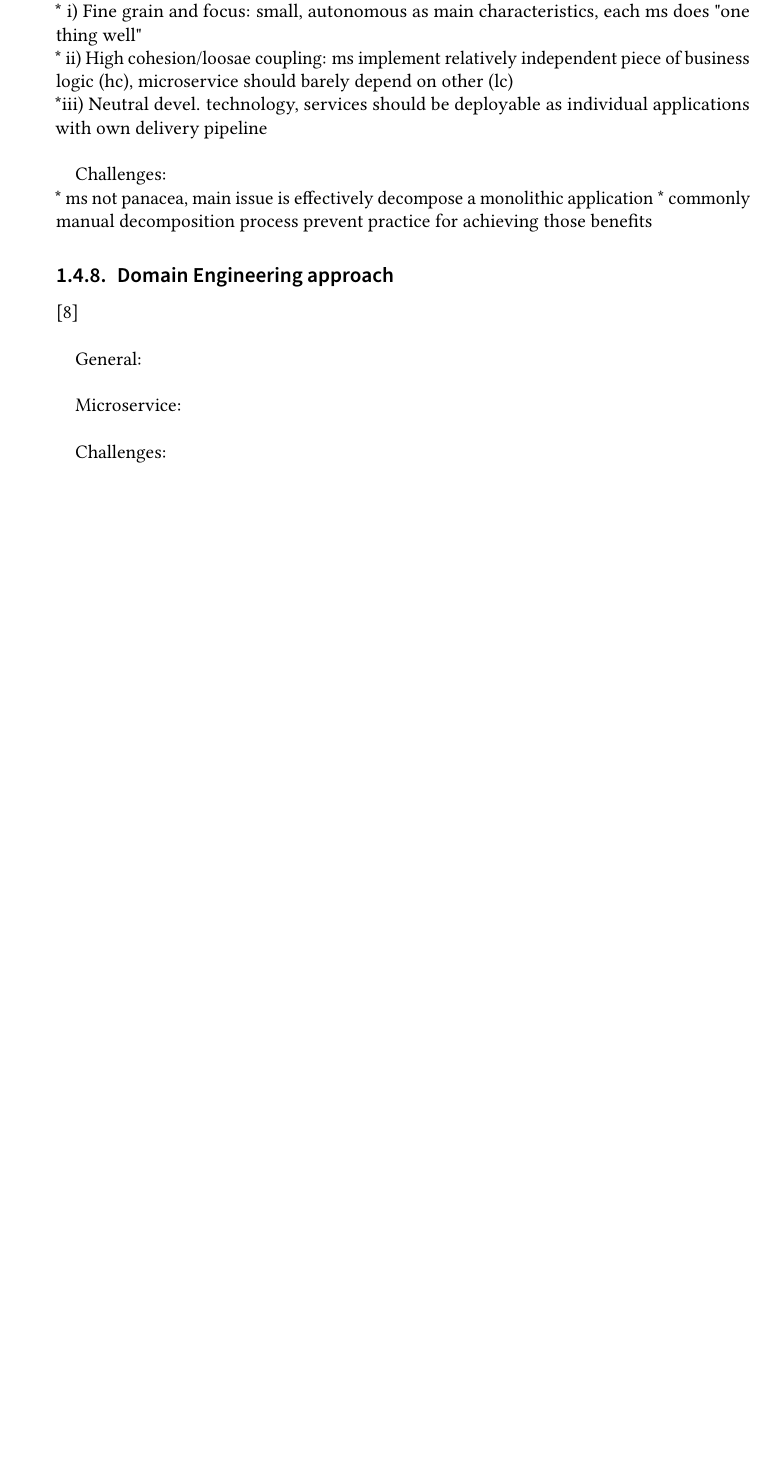
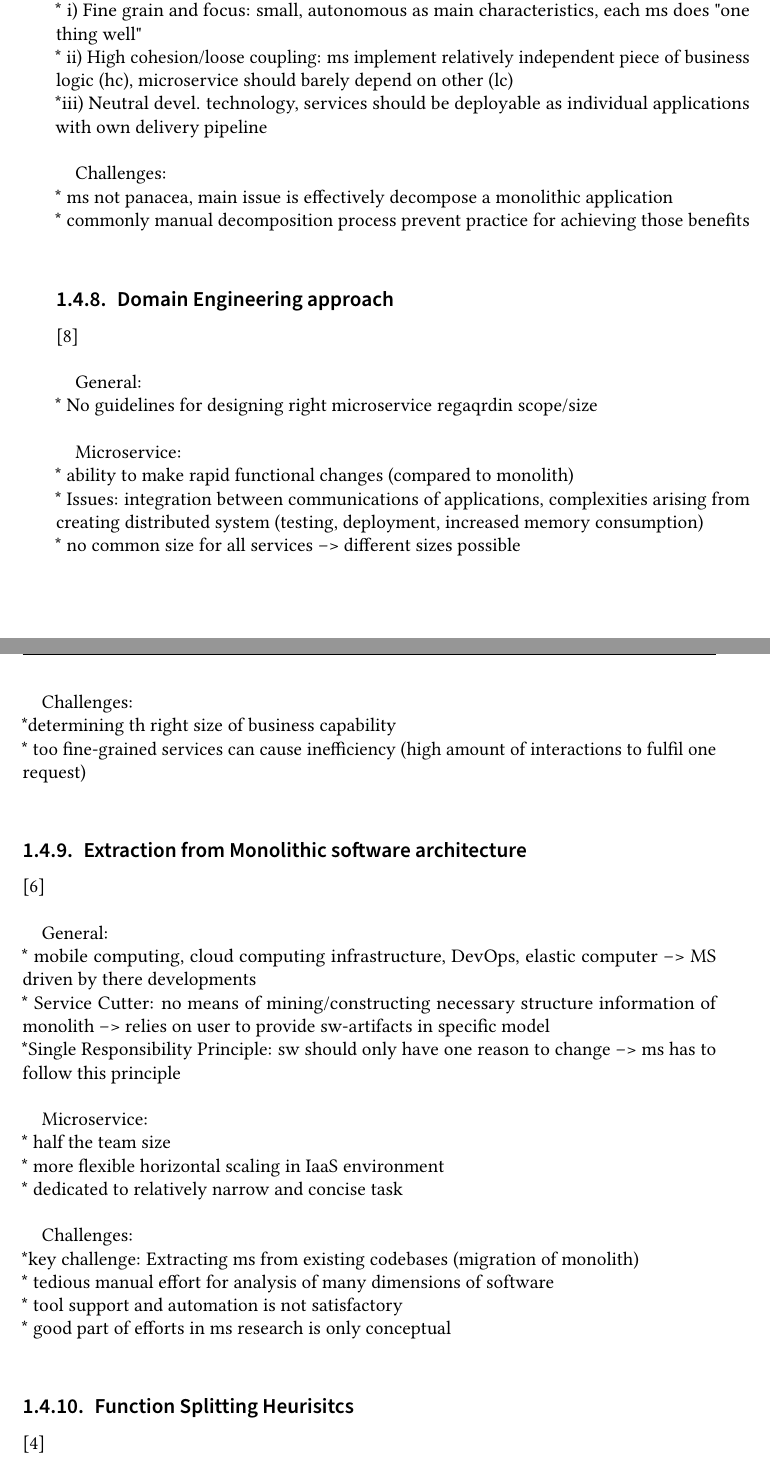
Before and after one commit to Benkler/BA, a LaTeX thesis (Proposal/thesis.tex, which reads Proposal/sections/introduction.tex): part of page 21 of 45 before the commit and two parts of pages 21 and 22 of 45 after it, the two joined at a grey line, cut so that both start at the same text, the shorter picture padded with empty space. Compiled offline with pdfLaTeX.

Commit message:
Some more headword concering microservices added

```diff
--- a/Proposal/sections/introduction.tex
+++ b/Proposal/sections/introduction.tex
@@ -156,13 +159,13 @@ Microservices: \\
 *runtime feature: scalability against changing workload\\
 * three design time principles:\\
 * i) Fine grain and focus: small, autonomous as main characteristics, each ms does "one thing well"\\
-* ii) High cohesion/loosae coupling: ms implement relatively independent piece of business logic (hc), microservice should barely depend on other (lc) \\
+* ii) High cohesion/loose coupling: ms implement relatively independent piece of business logic (hc), microservice should barely depend on other (lc) \\
 *iii) Neutral devel. technology, services should be deployable as individual applications with own delivery pipeline \\
 
 
 Challenges:\\
-* ms not panacea, main issue is effectively decompose a monolithic application
-* commonly manual decomposition process prevent practice for achieving those benefits
+* ms not panacea, main issue is effectively decompose a monolithic application \\
+* commonly manual decomposition process prevent practice for achieving those benefits \\
 
 
 
@@ -170,11 +173,38 @@ Challenges:\\
 \cite{DomainEngineeringMunezero} \\
 
 General:\\
-
+* No guidelines for designing right microservice regaqrdin scope/size \\
 
 Microservice:\\
-
-
+* ability to make rapid functional changes (compared to monolith)\\
+* Issues: integration between communications of applications, complexities arising from creating distributed system (testing, deployment, increased memory consumption)\\
+* no common size for all services --> different sizes possible\\
 
 
 Challenges: \\
+*determining th right size of business capability \\
+* too fine-grained services can cause inefficiency (high amount of interactions to fulfil one request)\\
+
+\subsection{Extraction from Monolithic software architecture}
+\cite{ExtractionMazlami} \\
+
+
+General:\\
+* mobile computing, cloud computing infrastructure, DevOps, elastic computer --> MS driven by there developments\\
+* Service Cutter: no means of mining/constructing necessary structure information of monolith --> relies on user to provide sw-artifacts in specific model\\
+*Single Responsibility Principle: sw should only have one reason to change --> ms has to follow this principle\\
+
+Microservice:\\
+* half the team size\\
+* more flexible horizontal scaling in IaaS environment\\
+* dedicated to relatively narrow and concise task\\
+
+
+Challenges:\\
+*key challenge: Extracting ms from existing codebases (migration of monolith)\\
+* tedious manual effort for analysis of many dimensions of software\\
+* tool support and automation is not satisfactory\\
+* good part of efforts in ms research is only conceptual \\
+
+\subsection{Function Splitting Heurisitcs}
+\cite{HeuristicsAlwis} \\
```
Also changed, not shown: Proposal/thesis.pdf, Proposal/sections/introduction.tex (5 more changed lines), 5 other files.
